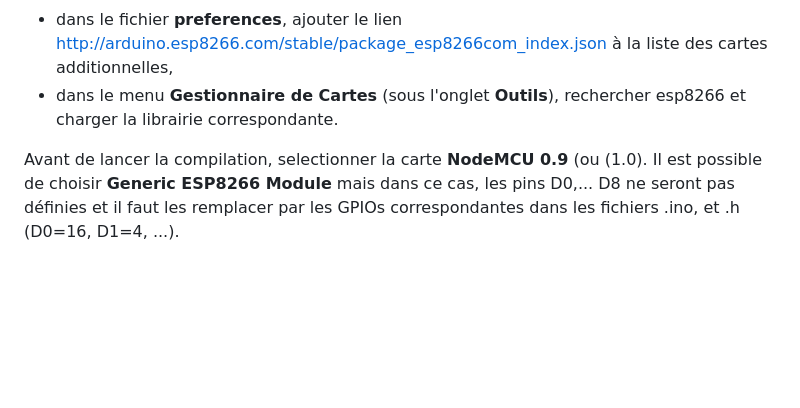
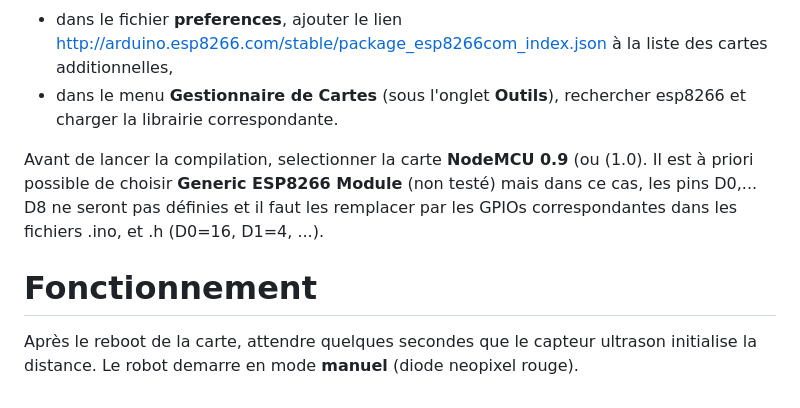
Before and after one commit to gildeb/Voitures, a Markdown page: Robot Jerome/README.md, the part around the change. Rendered like a GitHub page; blank space fills up the shorter version.

```diff
--- a/Robot Jerome/README.md
+++ b/Robot Jerome/README.md
@@ -30,4 +30,7 @@ Si ce n'est pas le cas:
 - dans le fichier __preferences__, ajouter le lien http://arduino.esp8266.com/stable/package_esp8266com_index.json à la liste des cartes additionnelles,
 - dans le menu __Gestionnaire de Cartes__ (sous l'onglet __Outils__), rechercher esp8266 et charger la librairie correspondante.
 
-Avant de lancer la compilation, selectionner la carte __NodeMCU 0.9__ (ou (1.0). Il est possible de choisir __Generic ESP8266 Module__ mais dans ce cas, les pins D0,... D8 ne seront pas définies et il faut les remplacer par les GPIOs correspondantes dans les fichiers .ino, et .h (D0=16, D1=4, ...).
+Avant de lancer la compilation, selectionner la carte __NodeMCU 0.9__ (ou (1.0). Il est à priori possible de choisir __Generic ESP8266 Module__ (non testé) mais dans ce cas, les pins D0,... D8 ne seront pas définies et il faut les remplacer par les GPIOs correspondantes dans les fichiers .ino, et .h (D0=16, D1=4, ...).
+
+# Fonctionnement
+Après le reboot de la carte, attendre quelques secondes que le capteur ultrason initialise la distance. Le robot demarre en mode __manuel__ (diode neopixel rouge).
```
